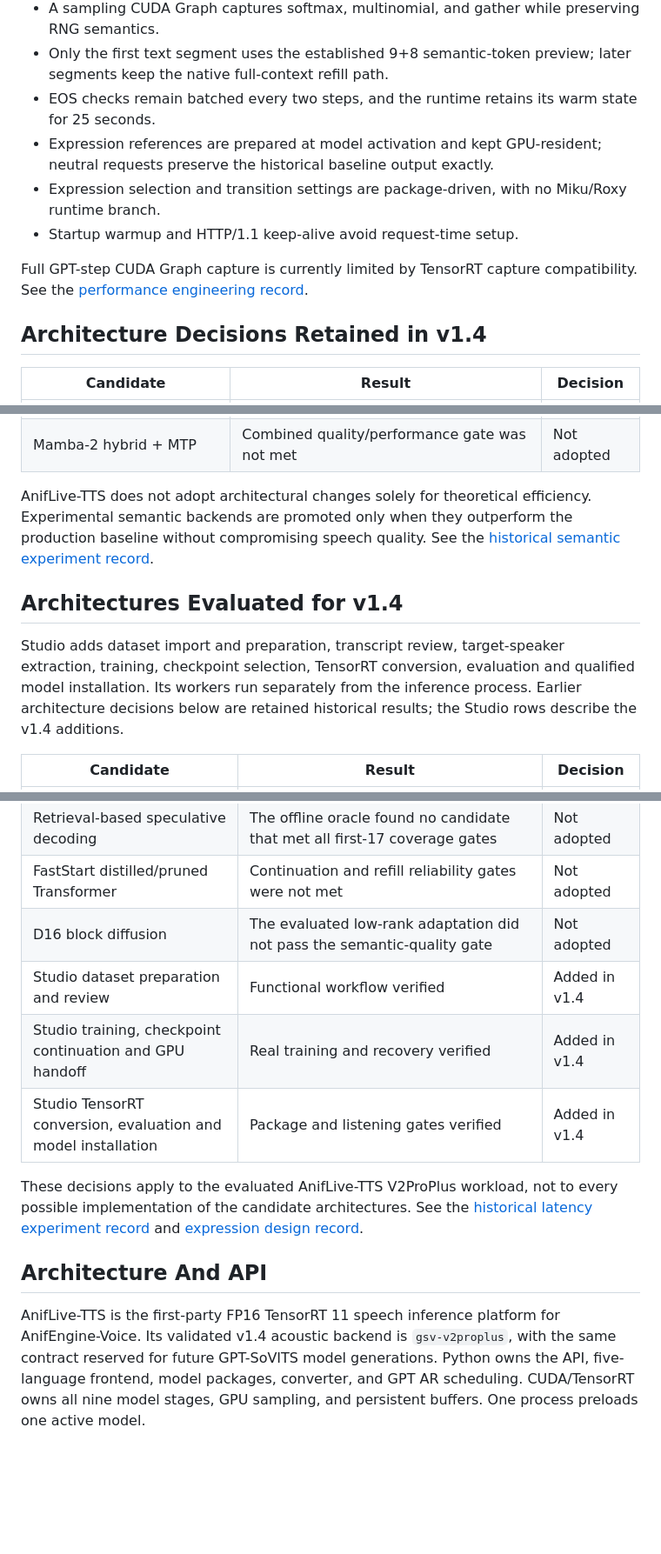
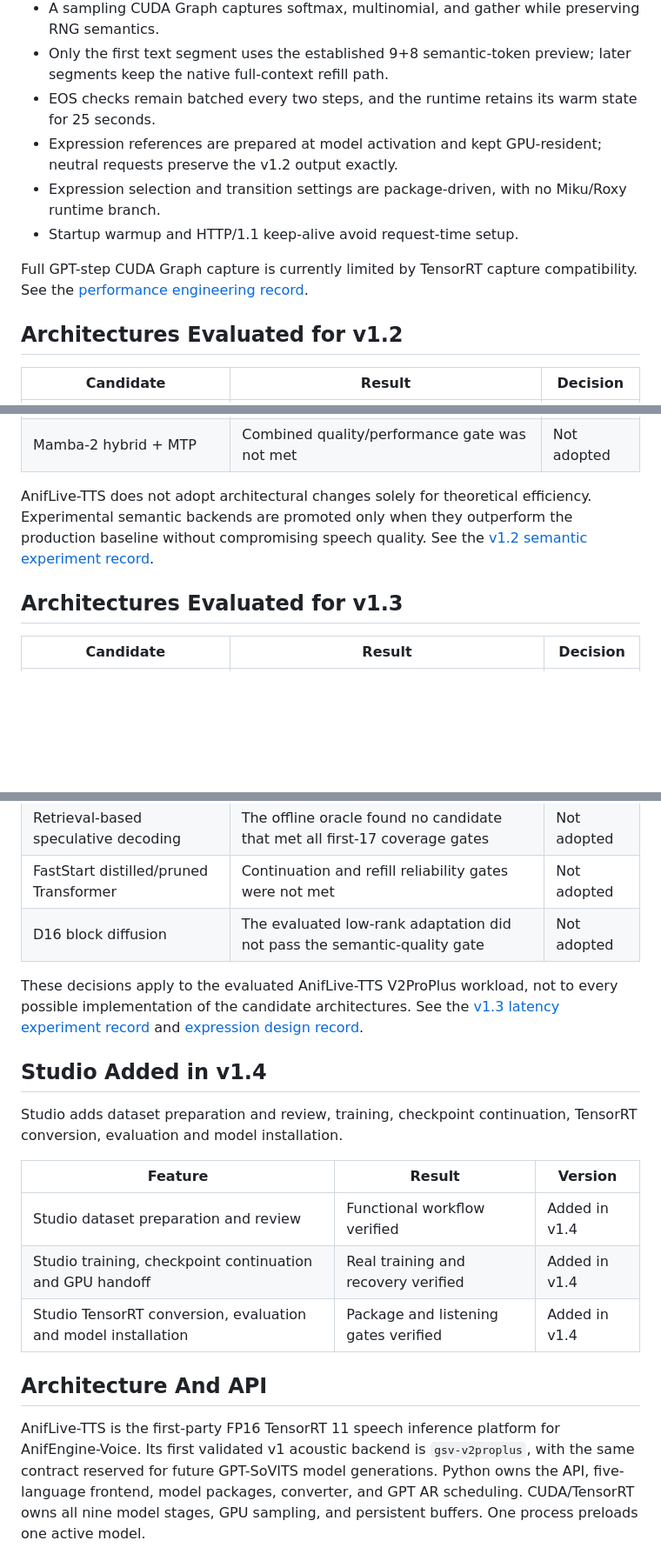
Before and after one commit to Hiruynk/AnifLive-TTS, a Markdown page: README.md, 3 parts joined by grey strips. Shown at 87% size. GitHub-like rendering; blank space fills up the shorter version.

Commit message:
Restore historical README versions and separate v1.4 Studio additions

```diff
--- a/README.md
+++ b/README.md
@@ -178,14 +178,14 @@ Six independent short, long, and mixed-expression blind pairs produced five no-d
 - A sampling CUDA Graph captures softmax, multinomial, and gather while preserving RNG semantics.
 - Only the first text segment uses the established 9+8 semantic-token preview; later segments keep the native full-context refill path.
 - EOS checks remain batched every two steps, and the runtime retains its warm state for 25 seconds.
-- Expression references are prepared at model activation and kept GPU-resident; neutral requests preserve the historical baseline output exactly.
+- Expression references are prepared at model activation and kept GPU-resident; neutral requests preserve the v1.2 output exactly.
 - Expression selection and transition settings are package-driven, with no Miku/Roxy runtime branch.
 - Startup warmup and HTTP/1.1 keep-alive avoid request-time setup.
 
 Full GPT-step CUDA Graph capture is currently limited by TensorRT capture
 compatibility. See the [performance engineering record](docs/PERFORMANCE_ENGINEERING.md).
 
-## Architecture Decisions Retained in v1.4
+## Architectures Evaluated for v1.2
 
 | Candidate | Result | Decision |
 |---|---|---|
@@ -197,11 +197,9 @@ compatibility. See the [performance engineering record](docs/PERFORMANCE_ENGINEE
 AnifLive-TTS does not adopt architectural changes solely for theoretical
 efficiency. Experimental semantic backends are promoted only when they
 outperform the production baseline without compromising speech quality. See
-the [historical semantic experiment record](docs/research/architecture-history.md#semantic-backends).
+the [v1.2 semantic experiment record](docs/research/v1.2-semantic-experiments.md).
 
-## Architectures Evaluated for v1.4
-
-Studio adds dataset import and preparation, transcript review, target-speaker extraction, training, checkpoint selection, TensorRT conversion, evaluation and qualified model installation. Its workers run separately from the inference process. Earlier architecture decisions below are retained historical results; the Studio rows describe the v1.4 additions.
+## Architectures Evaluated for v1.3
 
 | Candidate | Result | Decision |
 |---|---|---|
@@ -213,16 +211,23 @@ Studio adds dataset import and preparation, transcript review, target-speaker ex
 | Retrieval-based speculative decoding | The offline oracle found no candidate that met all first-17 coverage gates | Not adopted |
 | FastStart distilled/pruned Transformer | Continuation and refill reliability gates were not met | Not adopted |
 | D16 block diffusion | The evaluated low-rank adaptation did not pass the semantic-quality gate | Not adopted |
+
+These decisions apply to the evaluated AnifLive-TTS V2ProPlus workload, not to every possible implementation of the candidate architectures. See the [v1.3 latency experiment record](docs/research/v1.3-latency-experiments.md) and [expression design record](docs/research/v1.3-reference-expression-design.md).
+
+## Studio Added in v1.4
+
+Studio adds dataset preparation and review, training, checkpoint continuation, TensorRT conversion, evaluation and model installation.
+
+| Feature | Result | Version |
+|---|---|---|
 | Studio dataset preparation and review | Functional workflow verified | Added in v1.4 |
 | Studio training, checkpoint continuation and GPU handoff | Real training and recovery verified | Added in v1.4 |
 | Studio TensorRT conversion, evaluation and model installation | Package and listening gates verified | Added in v1.4 |
 
-These decisions apply to the evaluated AnifLive-TTS V2ProPlus workload, not to every possible implementation of the candidate architectures. See the [historical latency experiment record](docs/research/architecture-history.md#latency) and [expression design record](docs/research/architecture-history.md#expression).
-
 ## Architecture And API
 
 AnifLive-TTS is the first-party FP16 TensorRT 11 speech inference platform for
-AnifEngine-Voice. Its validated v1.4 acoustic backend is `gsv-v2proplus`,
+AnifEngine-Voice. Its first validated v1 acoustic backend is `gsv-v2proplus`,
 with the same contract reserved for future GPT-SoVITS model generations. Python owns the API, five-language frontend, model packages,
 converter, and GPT AR scheduling. CUDA/TensorRT owns all nine model stages,
 GPU sampling, and persistent buffers. One process preloads one active model.
```
Also changed, not shown: other parts of README.md (+13 -10 lines), README_ZH_CN.md (+26 -18 lines), README_ZH_HK.md (+26 -18 lines).
